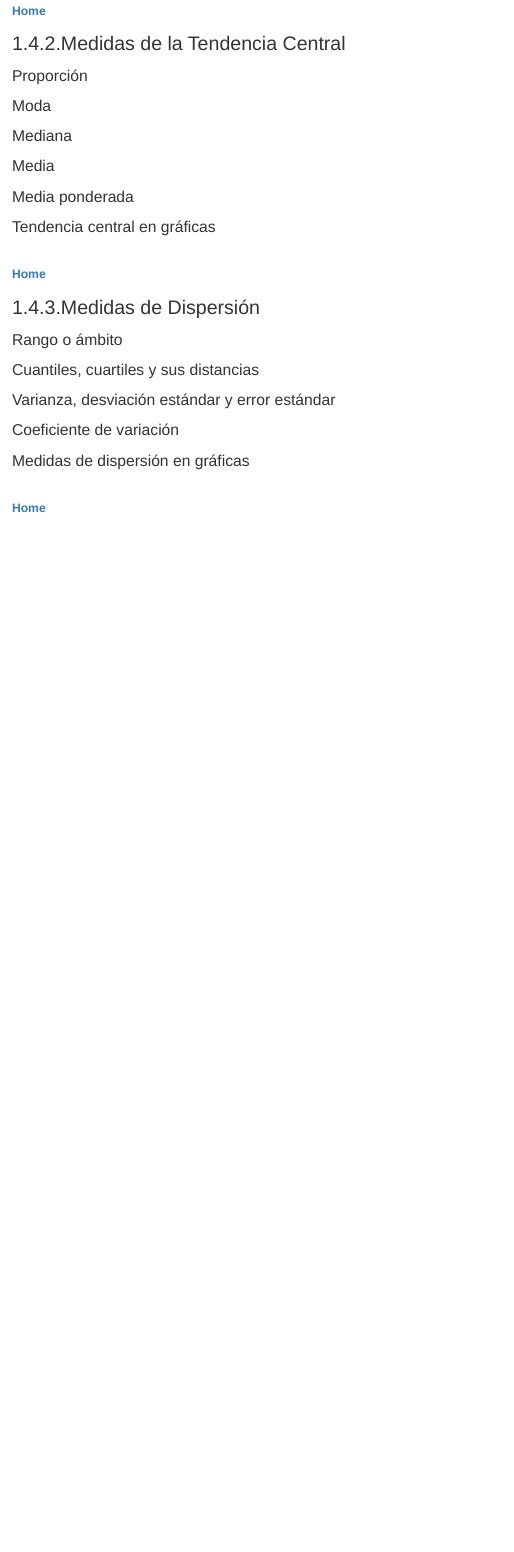
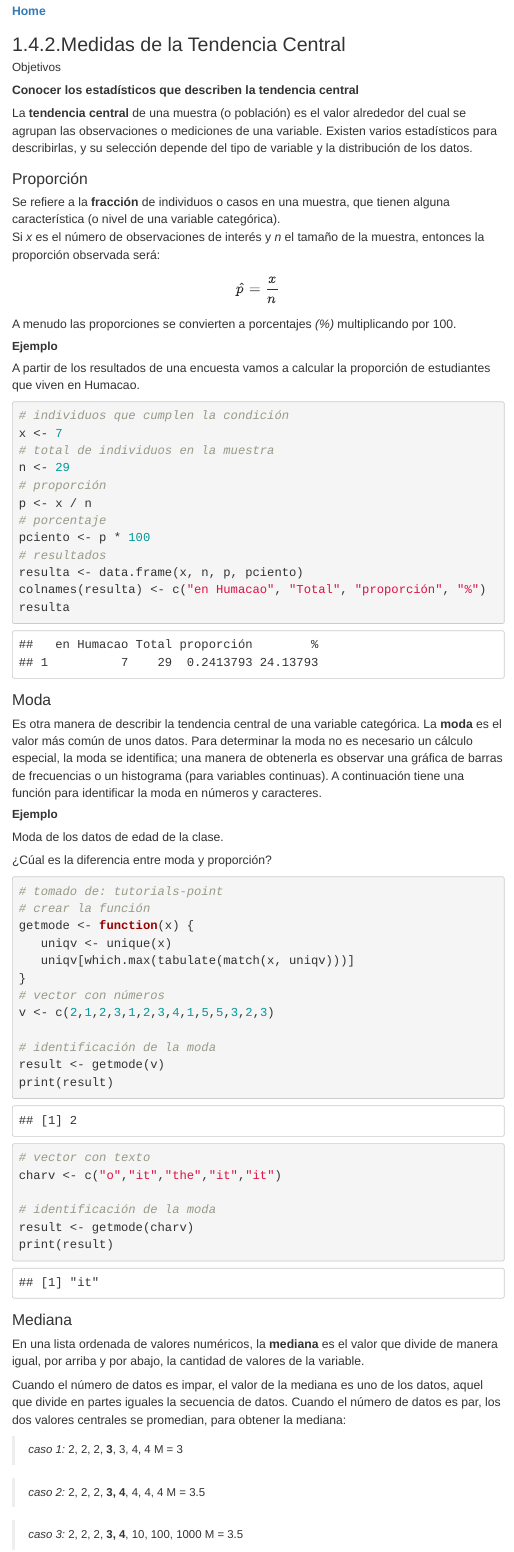
Before and after one commit to dsfernandez/bioestadisticas, an R Markdown document (modulos/modulod4.Rmd): the page in a window 1100 px wide, from 300 px down before the commit and from 910 px down after it, so that both start at the same text. Rendered offline with R 4.5, knitr and Pandoc, with nearby package versions; menus at the side of the page are left out.

Commit message:
tendencia

````diff
--- a/modulos/modulod4.Rmd
+++ b/modulos/modulod4.Rmd
@@ -25,9 +39,71 @@ options("yaml.eval.expr" = TRUE)
 [  __Home__](https://dsfernandez.github.io/bioestadisticas/index.html)
 
 ## 1.4.2.Medidas de la Tendencia Central
+#### Objetivos
+__Conocer los estadísticos que describen la tendencia central__
+
+La __tendencia central__ de una muestra (o población) es el valor alrededor del cual se agrupan las observaciones o mediciones de una variable.  Existen varios estadísticos para describirlas, y su selección depende del tipo de variable y la distribución de los datos.
 
 ### Proporción
+Se refiere a la __fracción__ de individuos o casos en una muestra, que tienen alguna característica (o nivel de una variable categórica).
+Si _x_ es el número de observaciones de interés y _n_ el tamaño de la muestra, entonces la proporción observada será:
+$$\hat p = \frac{x}{n}$$
+A menudo las proporciones se convierten a porcentajes _(%)_ multiplicando por 100.
+
+#### __Ejemplo__
+A partir de los resultados de una encuesta vamos a calcular la proporción de estudiantes que viven en Humacao.
+```{r proporcion}
+# individuos que cumplen la condición
+x <- 7
+# total de individuos en la muestra
+n <- 29
+# proporción
+p <- x / n
+# porcentaje
+pciento <- p * 100
+# resultados
+resulta <- data.frame(x, n, p, pciento)
+colnames(resulta) <- c("en Humacao", "Total", "proporción", "%")
+resulta
+```
 
 ### Moda
+Es otra manera de describir la tendencia central de una variable categórica.  La __moda__ es el valor más común de unos datos.  Para determinar la moda no es necesario un cálculo especial, la moda se identifica; una manera de obtenerla es observar una gráfica de  barras de frecuencias o un histograma (para variables continuas).  A continuación tiene una función para identificar la moda en números y caracteres.
+
+#### __Ejemplo__
+Moda de los datos de edad de la clase.
+
+¿Cúal es la diferencia entre moda y proporción?
+
+```{r moda}
+# tomado de: tutorials-point
+# crear la función
+getmode <- function(x) {
+   uniqv <- unique(x)
+   uniqv[which.max(tabulate(match(x, uniqv)))]
+}
+# vector con números
+v <- c(2,1,2,3,1,2,3,4,1,5,5,3,2,3)
+
+# identificación de la moda
+result <- getmode(v)
+print(result)
+
+# vector con texto
+charv <- c("o","it","the","it","it")
+
+# identificación de la moda
+result <- getmode(charv)
+print(result)
+```
 
 ### Mediana
+En una lista ordenada de valores numéricos, la __mediana__ es el valor que divide de manera igual, por arriba y por abajo, la cantidad de valores de la variable.
+
+Cuando el número de datos es impar, el valor de la mediana es uno de los datos, aquel que divide en partes iguales la secuencia de datos.  Cuando el número de datos es par, los dos valores centrales se promedian, para obtener la mediana:
+
+> _caso 1:_  2, 2, 2, __3__, 3, 4, 4  M = 3
+
+> _caso 2:_  2, 2, 2, __3, 4__, 4, 4, 4  M = 3.5
+
+> _caso 3:_  2, 2, 2, __3, 4__, 10, 100, 1000    M = 3.5
@@ -38,5 +138,10 @@ options("yaml.eval.expr" = TRUE)
 
-### Tendencia central en gráficas
+La media ponderada se usa cuando diferentes medidas tienen diferentes pesos o niveles de importancia.  Un ejemplo conocido es el cálculo de "promedio" o _GPA_.
+
+
+### Comparación entre la moda, la mediana y la media
+
+
 
 \
 
@@ -52,7 +157,6 @@ options("yaml.eval.expr" = TRUE)
 
 ### Coeficiente de variación
 
-### Medidas de dispersión en gráficas
 
 \
 
````
Also changed, not shown: modulos/imagenes/4-1a Symmetrical Frequency.jpg (added), modulos/imagenes/4-1b Right-Skewed Frequency Distribution.jpg (added), modulos/imagenes/4-3 Cumulative Freq for Percentiles.jpg (added), modulos/modulod4.html, modulos/modulod4.Rmd (40 more changed lines), 1 other file.
